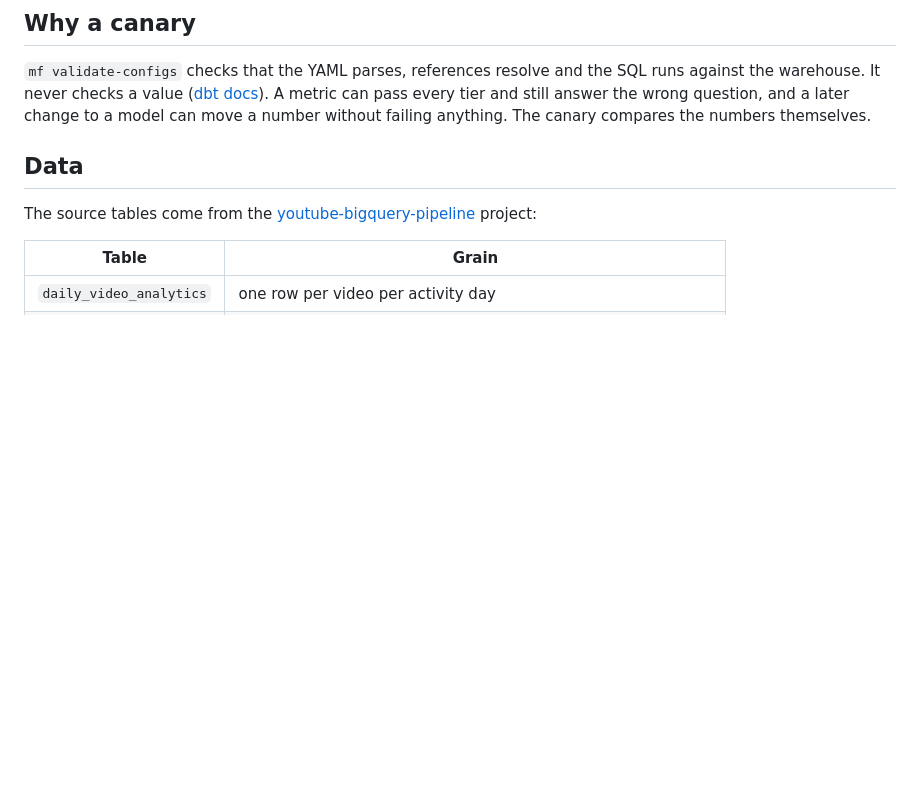
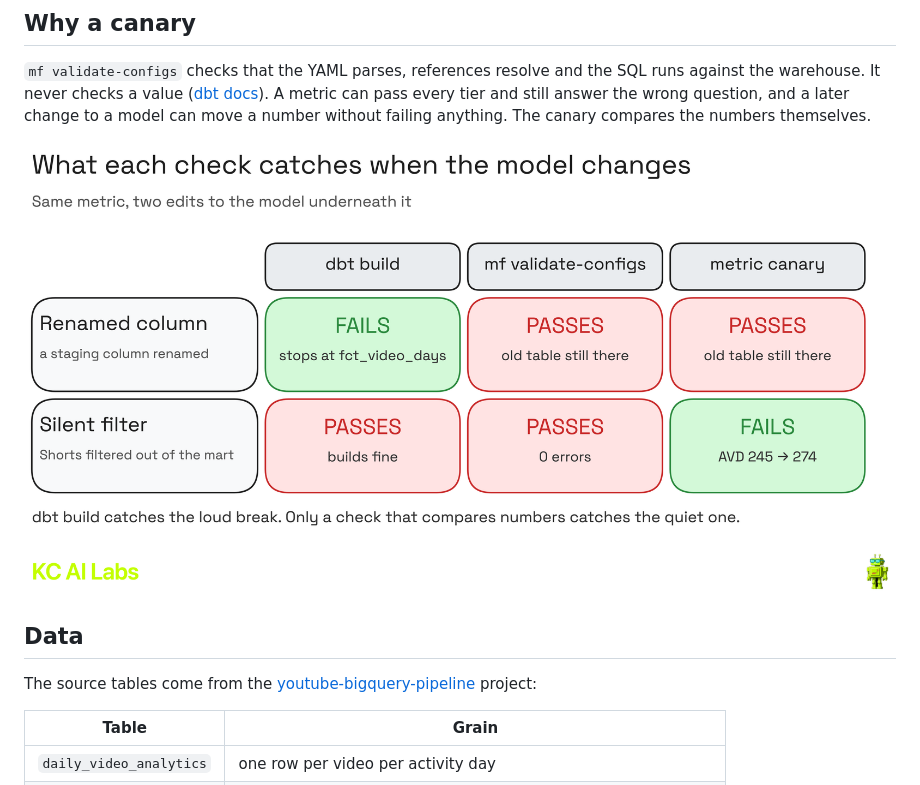
Before and after one commit to kyle-chalmers/youtube-semantic-layer, a Markdown page: README.md, the part around the change. GitHub-like rendering; pictures changed too: images/semantic-layer-dbt-diagrams-01.png (added); blank space fills up the shorter version.

Commit message:
Add catches and misses diagram to README

```diff
--- a/README.md
+++ b/README.md
@@ -9,6 +9,8 @@ Video walkthrough: [Kyle Chalmers Data Plus AI on YouTube](https://www.youtube.c
 ## Why a canary
 
 `mf validate-configs` checks that the YAML parses, references resolve and the SQL runs against the warehouse. It never checks a value ([dbt docs](https://docs.getdbt.com/docs/build/validation)). A metric can pass every tier and still answer the wrong question, and a later change to a model can move a number without failing anything. The canary compares the numbers themselves.
+
+![What each check catches when the model changes](./images/semantic-layer-dbt-diagrams-01.png)
 
 ## Data
 
```
